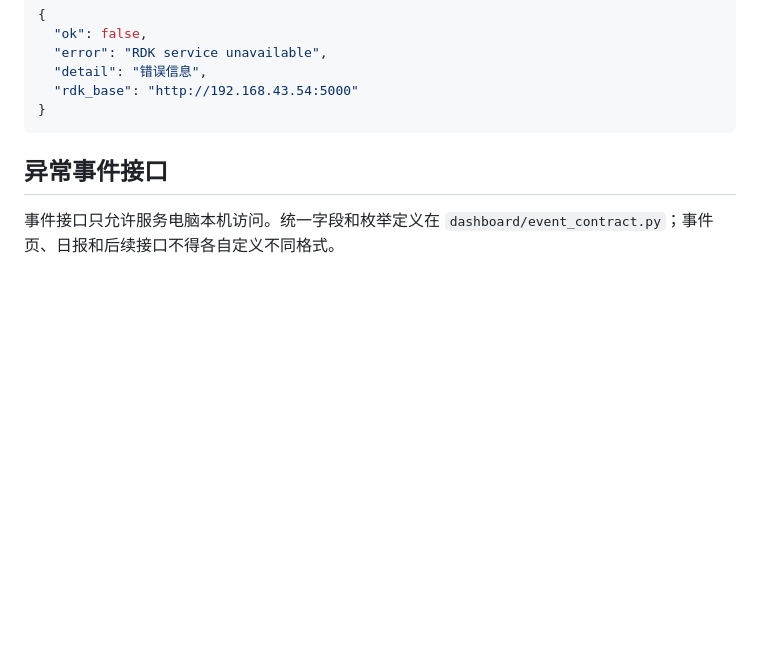
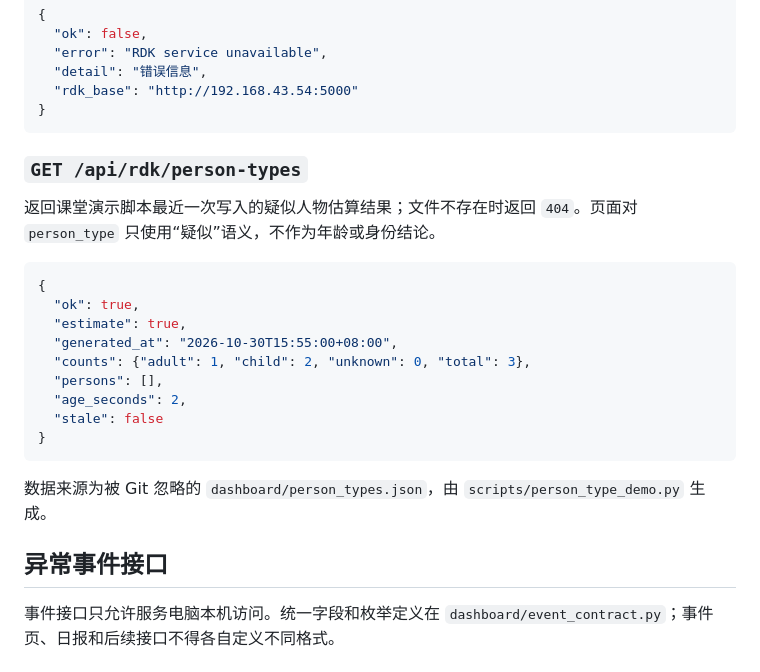
Before and after one commit to 2796923149akeman-jpg/tongyu-zhishu, a Markdown page: docs/API.md, the part around the change. Rendered like a GitHub page; blank space fills up the shorter version.

````diff
--- a/docs/API.md
+++ b/docs/API.md
@@ -105,6 +105,24 @@
   "rdk_base": "http://192.168.43.54:5000"
 }
 ```
+
+### `GET /api/rdk/person-types`
+
+返回课堂演示脚本最近一次写入的疑似人物估算结果；文件不存在时返回 `404`。页面对 `person_type` 只使用“疑似”语义，不作为年龄或身份结论。
+
+```json
+{
+  "ok": true,
+  "estimate": true,
+  "generated_at": "2026-10-30T15:55:00+08:00",
+  "counts": {"adult": 1, "child": 2, "unknown": 0, "total": 3},
+  "persons": [],
+  "age_seconds": 2,
+  "stale": false
+}
+```
+
+数据来源为被 Git 忽略的 `dashboard/person_types.json`，由 `scripts/person_type_demo.py` 生成。
 
 ## 异常事件接口
 
````
Also changed, not shown: dashboard/README.md (+2 -0 lines), docs/PERSON_TYPE_DEMO.md (added, +147 -0 lines), docs/VALIDATION.md (+8 -0 lines), docs/assets/person-type-demo-ui.png (added), 7 other files.
